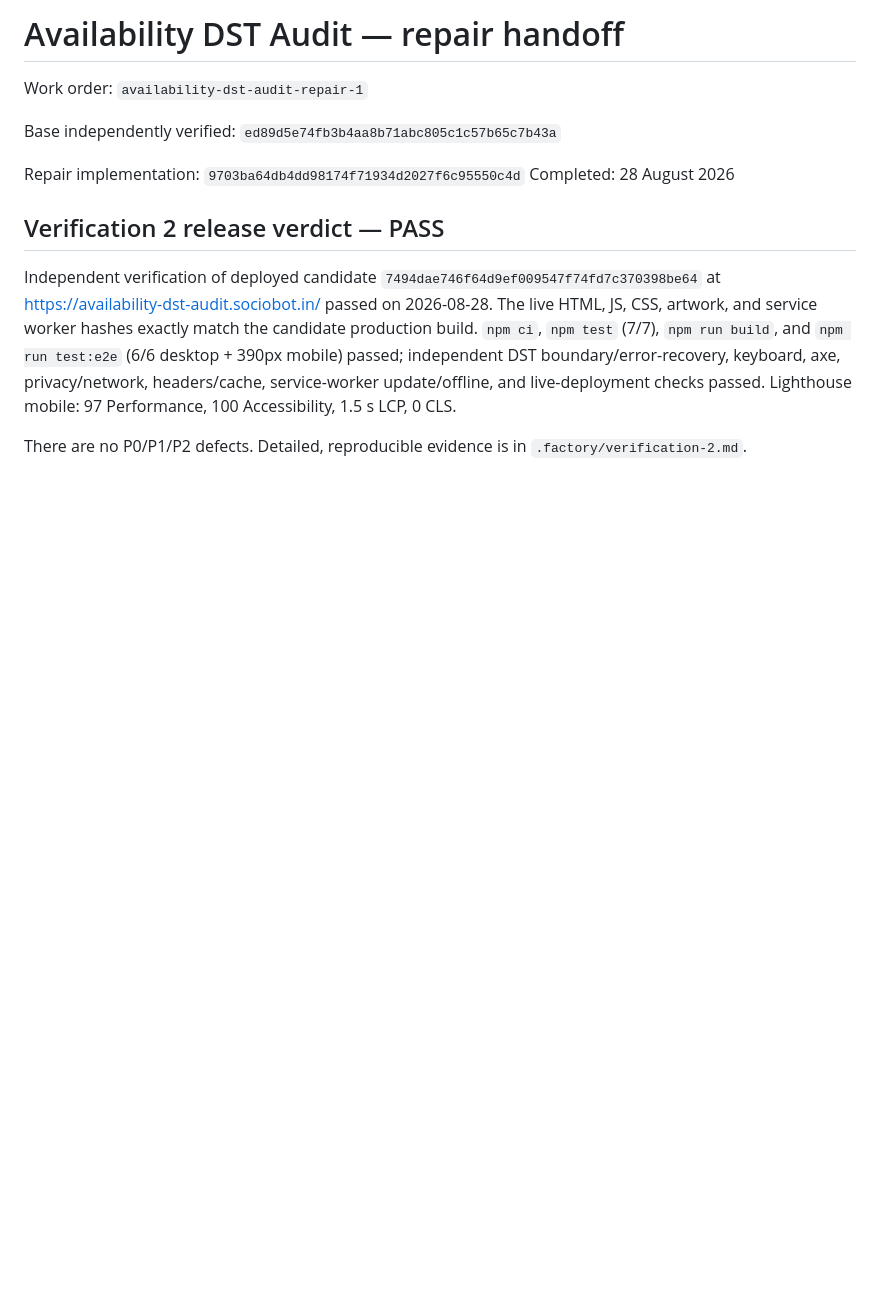
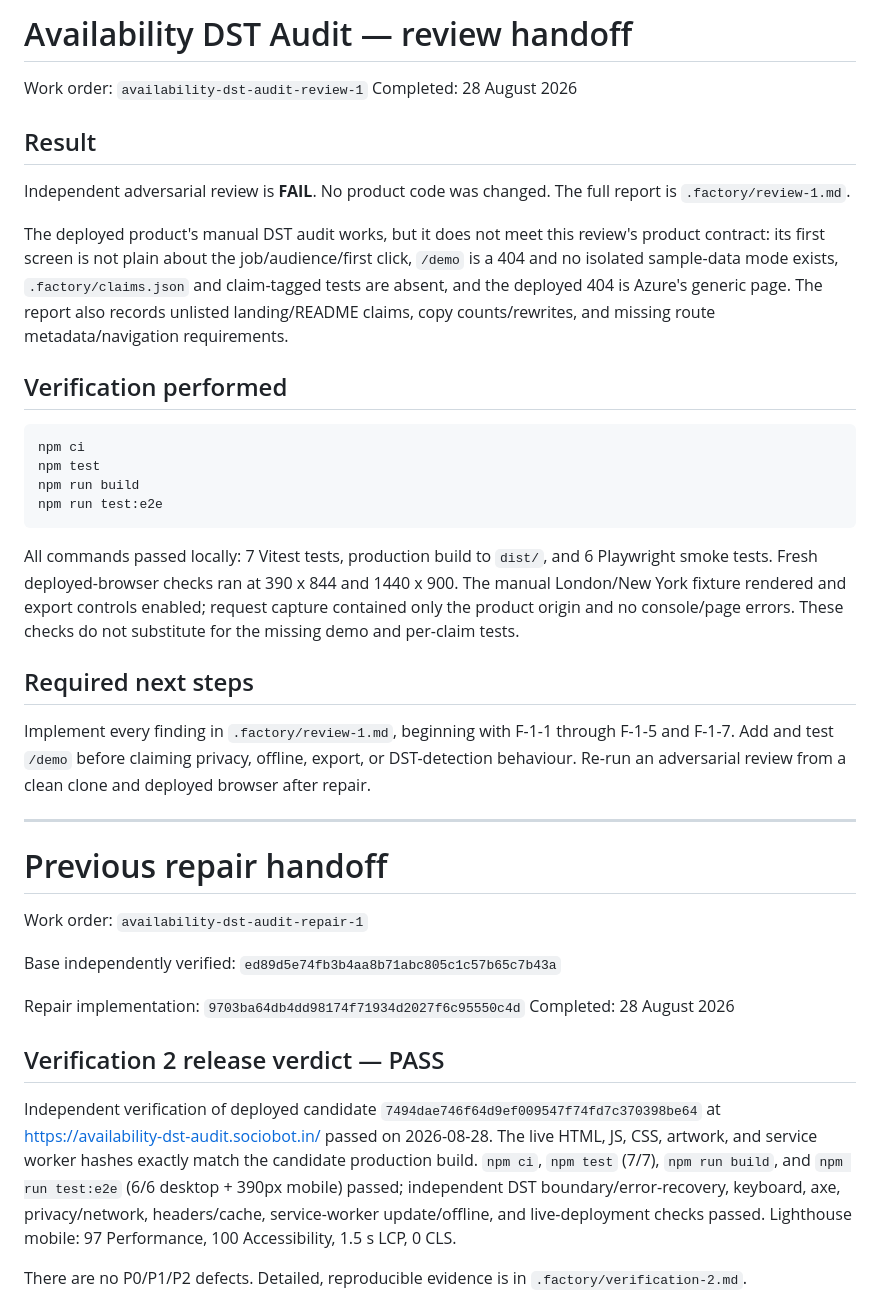
Before and after one commit to B-Divyesh/sf-availability-dst-audit, a Markdown page: .factory/handoff.md, the part around the change. GitHub-like rendering; blank space fills up the shorter version.

Commit message:
docs: add adversarial first-read review

````diff
--- a/.factory/handoff.md
+++ b/.factory/handoff.md
@@ -1,4 +1,32 @@
-# Availability DST Audit — repair handoff
+# Availability DST Audit — review handoff
+
+Work order: `availability-dst-audit-review-1`
+Completed: 28 August 2026
+
+## Result
+
+Independent adversarial review is **FAIL**. No product code was changed. The full report is `.factory/review-1.md`.
+
+The deployed product's manual DST audit works, but it does not meet this review's product contract: its first screen is not plain about the job/audience/first click, `/demo` is a 404 and no isolated sample-data mode exists, `.factory/claims.json` and claim-tagged tests are absent, and the deployed 404 is Azure's generic page. The report also records unlisted landing/README claims, copy counts/rewrites, and missing route metadata/navigation requirements.
+
+## Verification performed
+
+```sh
+npm ci
+npm test
+npm run build
+npm run test:e2e
+```
+
+All commands passed locally: 7 Vitest tests, production build to `dist/`, and 6 Playwright smoke tests. Fresh deployed-browser checks ran at 390 x 844 and 1440 x 900. The manual London/New York fixture rendered and export controls enabled; request capture contained only the product origin and no console/page errors. These checks do not substitute for the missing demo and per-claim tests.
+
+## Required next steps
+
+Implement every finding in `.factory/review-1.md`, beginning with F-1-1 through F-1-5 and F-1-7. Add and test `/demo` before claiming privacy, offline, export, or DST-detection behaviour. Re-run an adversarial review from a clean clone and deployed browser after repair.
+
+---
+
+# Previous repair handoff
 
 Work order: `availability-dst-audit-repair-1`
 
````
Also changed, not shown: .factory/review-1.md (added, +247 -0 lines).
